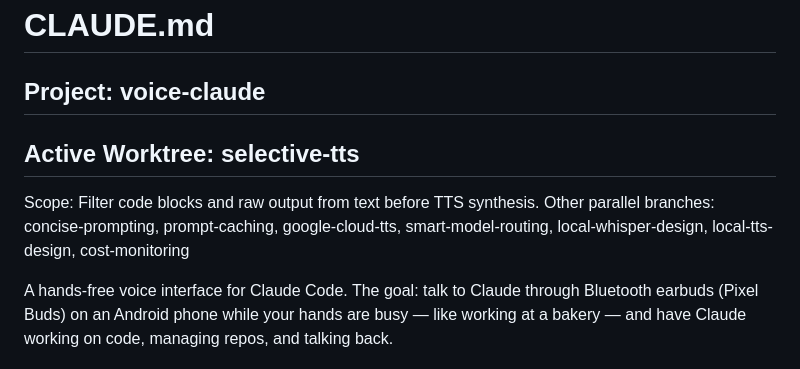
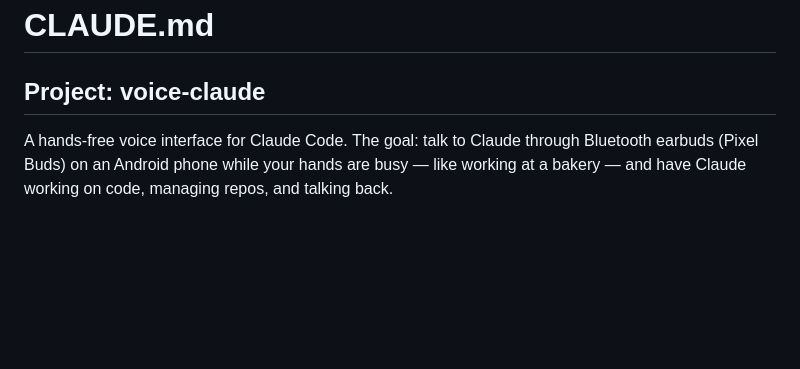
Before and after one commit to evanstern/voice-claude, a Markdown page: CLAUDE.md, the part around the change. Drawn GitHub-style; blank space fills up the shorter version.

Commit message:
Remove worktree header from CLAUDE.md
Co-Authored-By: Claude Opus 4.6 (1M context) <noreply@anthropic.com>

```diff
--- a/CLAUDE.md
+++ b/CLAUDE.md
@@ -1,10 +1,6 @@
 # CLAUDE.md
 
 ## Project: voice-claude
-
-## Active Worktree: selective-tts
-Scope: Filter code blocks and raw output from text before TTS synthesis.
-Other parallel branches: concise-prompting, prompt-caching, google-cloud-tts, smart-model-routing, local-whisper-design, local-tts-design, cost-monitoring
 
 A hands-free voice interface for Claude Code. The goal: talk to Claude through Bluetooth earbuds (Pixel Buds) on an Android phone while your hands are busy — like working at a bakery — and have Claude working on code, managing repos, and talking back.
 
```
